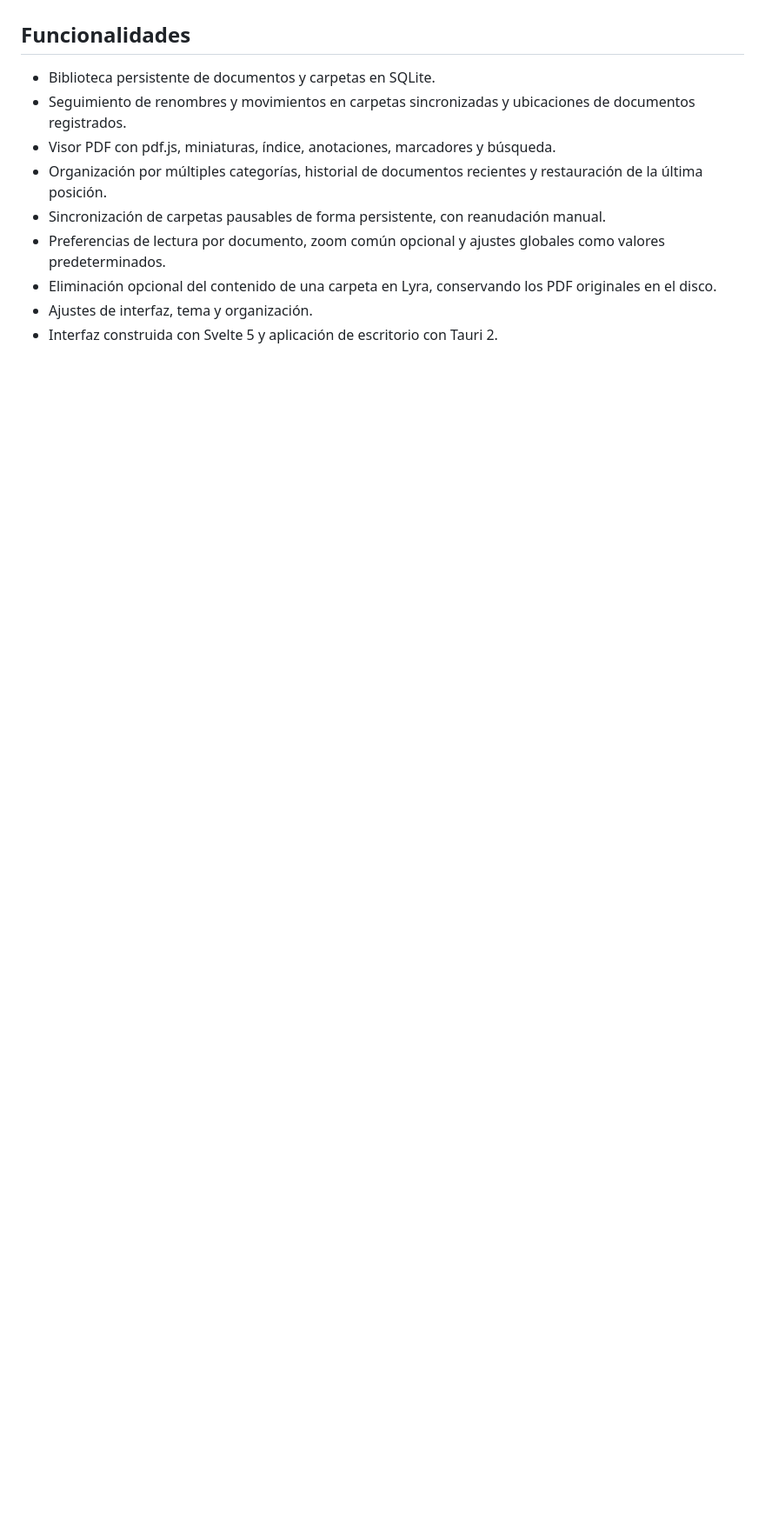
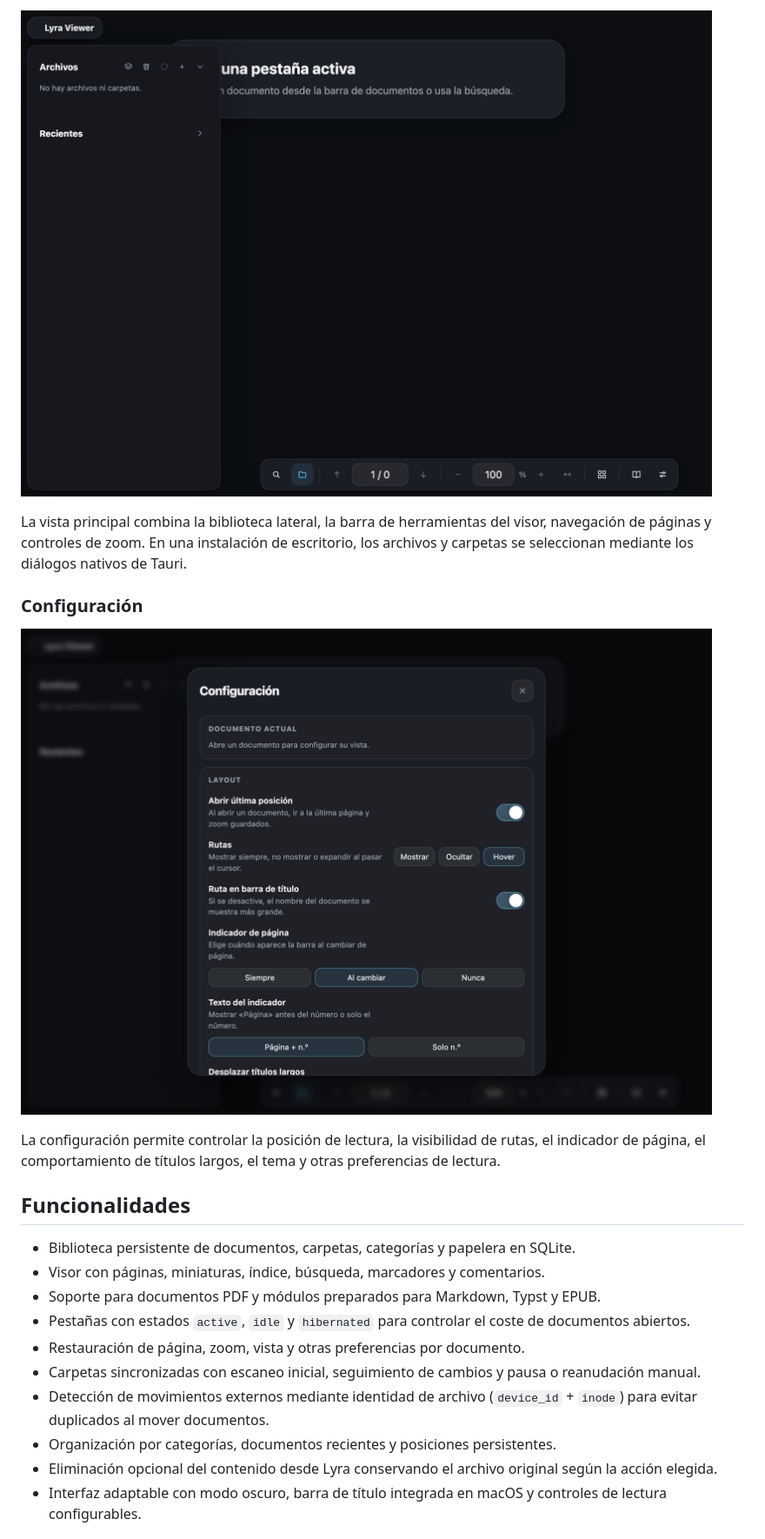
Before and after one commit to Dmon4516/Ioun, a Markdown page: README.md, the part around one of its changes. Shown at 87% size. Drawn GitHub-style; pictures changed too: docs/screenshots/frontend-empty-state.png (added), docs/screenshots/settings.png (added); blank space fills up the shorter version.

```diff
--- a/README.md
+++ b/README.md
@@ -4,12 +18,33 @@ Lector de PDF de escritorio construido con **Svelte 5**, **Tauri 2** y **pdf.js*
+![Biblioteca vacía y controles del visor](docs/screenshots/frontend-empty-state.png)
+
+La vista principal combina la biblioteca lateral, la barra de herramientas del
+visor, navegación de páginas y controles de zoom. En una instalación de
+escritorio, los archivos y carpetas se seleccionan mediante los diálogos nativos
+de Tauri.
+
+### Configuración
+
+![Panel de configuración](docs/screenshots/settings.png)
+
+La configuración permite controlar la posición de lectura, la visibilidad de
+rutas, el indicador de página, el comportamiento de títulos largos, el tema y
+otras preferencias de lectura.
 
 ## Funcionalidades
 
-- Biblioteca persistente de documentos y carpetas en SQLite.
-- Seguimiento de renombres y movimientos en carpetas sincronizadas y ubicaciones de documentos registrados.
-- Visor PDF con pdf.js, miniaturas, índice, anotaciones, marcadores y búsqueda.
-- Organización por múltiples categorías, historial de documentos recientes y restauración de la última posición.
-- Sincronización de carpetas pausables de forma persistente, con reanudación manual.
-- Preferencias de lectura por documento, zoom común opcional y ajustes globales como valores predeterminados.
-- Eliminación opcional del contenido de una carpeta en Lyra, conservando los PDF originales en el disco.
-- Ajustes de interfaz, tema y organización.
-- Interfaz construida con Svelte 5 y aplicación de escritorio con Tauri 2.
+- Biblioteca persistente de documentos, carpetas, categorías y papelera en SQLite.
+- Visor con páginas, miniaturas, índice, búsqueda, marcadores y comentarios.
+- Soporte para documentos PDF y módulos preparados para Markdown, Typst y EPUB.
+- Pestañas con estados `active`, `idle` y `hibernated` para controlar el coste de
+  documentos abiertos.
+- Restauración de página, zoom, vista y otras preferencias por documento.
+- Carpetas sincronizadas con escaneo inicial, seguimiento de cambios y pausa o
+  reanudación manual.
+- Detección de movimientos externos mediante identidad de archivo
+  (`device_id` + `inode`) para evitar duplicados al mover documentos.
+- Organización por categorías, documentos recientes y posiciones persistentes.
+- Eliminación opcional del contenido desde Lyra conservando el archivo original
+  según la acción elegida.
+- Interfaz adaptable con modo oscuro, barra de título integrada en macOS y
+  controles de lectura configurables.
+
```
Also changed, not shown: other parts of README.md (+70 -72 lines), 4 other files.
